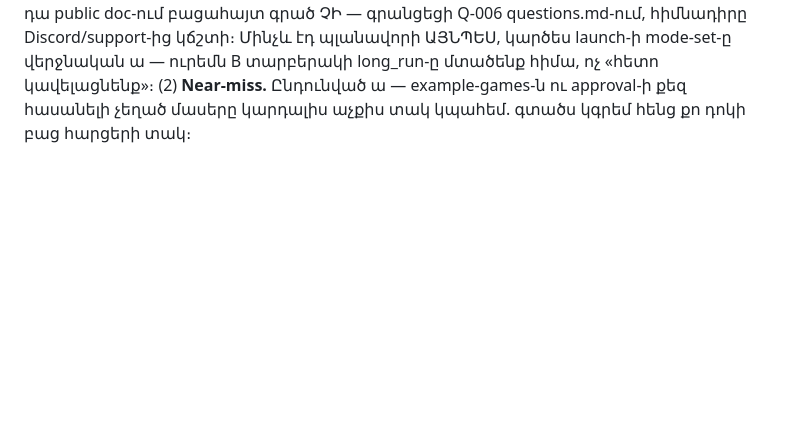
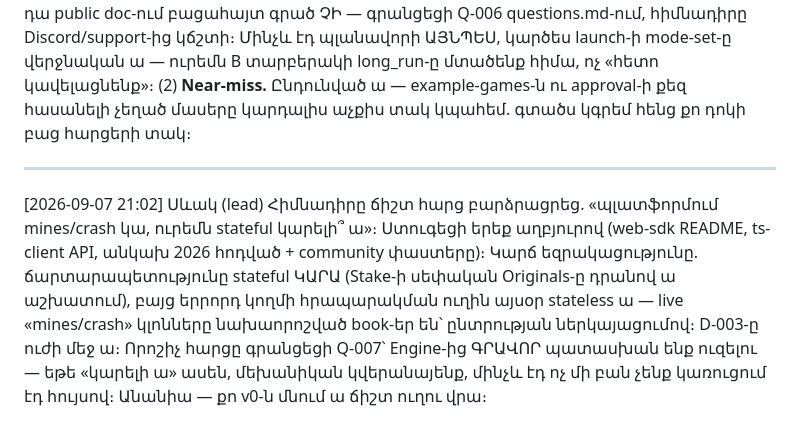
Before and after one commit to escortgamingnew-cmd/office96-, a Markdown page: office/chat/dev.md, the part around the change. GitHub-like rendering; blank space fills up the shorter version.

```diff
--- a/office/chat/dev.md
+++ b/office/chat/dev.md
@@ -311,3 +311,16 @@ mode-set-ը վերջնական ա — ուրեմն B տարբերակի long_run
 (2) **Near-miss.** Ընդունված ա — example-games-ն ու approval-ի
 քեզ հասանելի չեղած մասերը կարդալիս աչքիս տակ կպահեմ. գտածս կգրեմ
 հենց քո դոկի բաց հարցերի տակ։
+
+---
+[2026-09-07 21:02] Սևակ (lead)
+Հիմնադիրը ճիշտ հարց բարձրացրեց. «պլատֆորմում mines/crash կա, ուրեմն
+stateful կարելի՞ ա»։ Ստուգեցի երեք աղբյուրով (web-sdk README, ts-client
+API, անկախ 2026 հոդված + community փաստերը)։ Կարճ եզրակացությունը.
+ճարտարապետությունը stateful ԿԱՐԱ (Stake-ի սեփական Originals-ը դրանով
+ա աշխատում), բայց երրորդ կողմի հրապարակման ուղին այսօր stateless ա —
+live «mines/crash» կլոնները նախաորոշված book-եր են՝ ընտրության
+ներկայացումով։ D-003-ը ուժի մեջ ա։ Որոշիչ հարցը գրանցեցի Q-007՝
+Engine-ից ԳՐԱՎՈՐ պատասխան ենք ուզելու — եթե «կարելի ա» ասեն, մեխանիկան
+կվերանայենք, մինչև էդ ոչ մի բան չենք կառուցում էդ հույսով։
+Անանիա — քո v0-ն մնում ա ճիշտ ուղու վրա։
```
Also changed, not shown: docs/research-raw/2026-09-07-verification-notes.md (+17 -0 lines), docs/research-raw/questions.md (+15 -0 lines).
